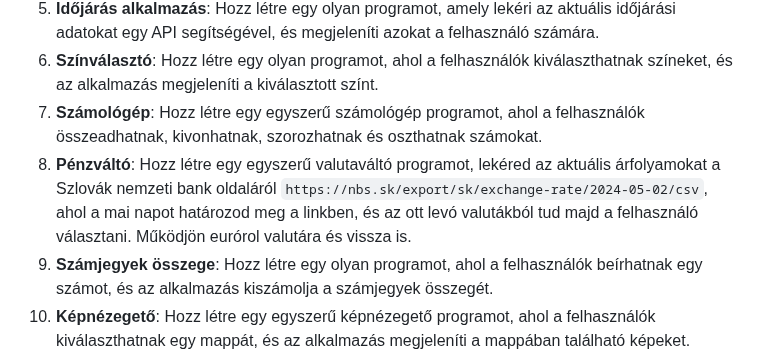
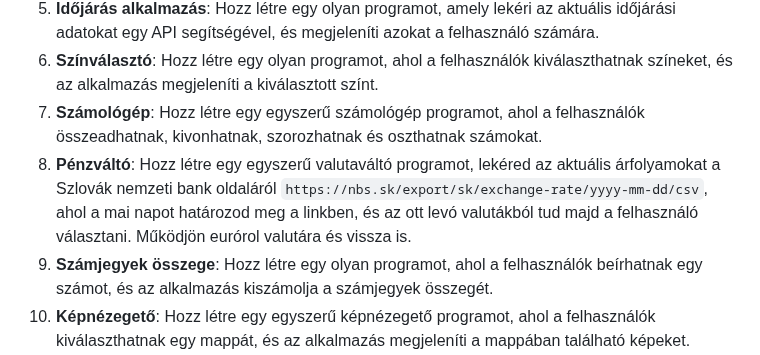
Before and after one commit to SpsKnSK/api, a Markdown page: Lessons_hu/17_tkinter_hu.md, the part around the change. Rendered like a GitHub page.

```diff
--- a/Lessons_hu/17_tkinter_hu.md
+++ b/Lessons_hu/17_tkinter_hu.md
@@ -355,6 +355,6 @@ root.mainloop()
 1. **Időjárás alkalmazás**: Hozz létre egy olyan programot, amely lekéri az aktuális időjárási adatokat egy API segítségével, és megjeleníti azokat a felhasználó számára.
 1. **Színválasztó**: Hozz létre egy olyan programot, ahol a felhasználók kiválaszthatnak színeket, és az alkalmazás megjeleníti a kiválasztott színt.
 1. **Számológép**: Hozz létre egy egyszerű számológép programot, ahol a felhasználók összeadhatnak, kivonhatnak, szorozhatnak és oszthatnak számokat.
-1. **Pénzváltó**:  Hozz létre egy egyszerű valutaváltó programot, lekéred az aktuális árfolyamokat a Szlovák nemzeti bank oldaláról `https://nbs.sk/export/sk/exchange-rate/2024-05-02/csv`, ahol a mai napot határozod meg a linkben, és az ott levó valutákból tud majd a felhasználó választani. Működjön eurórol valutára és vissza is.
+1. **Pénzváltó**:  Hozz létre egy egyszerű valutaváltó programot, lekéred az aktuális árfolyamokat a Szlovák nemzeti bank oldaláról `https://nbs.sk/export/sk/exchange-rate/yyyy-mm-dd/csv`, ahol a mai napot határozod meg a linkben, és az ott levó valutákból tud majd a felhasználó választani. Működjön eurórol valutára és vissza is.
 1. **Számjegyek összege**: Hozz létre egy olyan programot, ahol a felhasználók beírhatnak egy számot, és az alkalmazás kiszámolja a számjegyek összegét.
 1. **Képnézegető**: Hozz létre egy egyszerű képnézegető programot, ahol a felhasználók kiválaszthatnak egy mappát, és az alkalmazás megjeleníti a mappában található képeket.
```
Also changed, not shown: Lessons_sk/17_tkinter_sk.md (+1 -1 lines).
